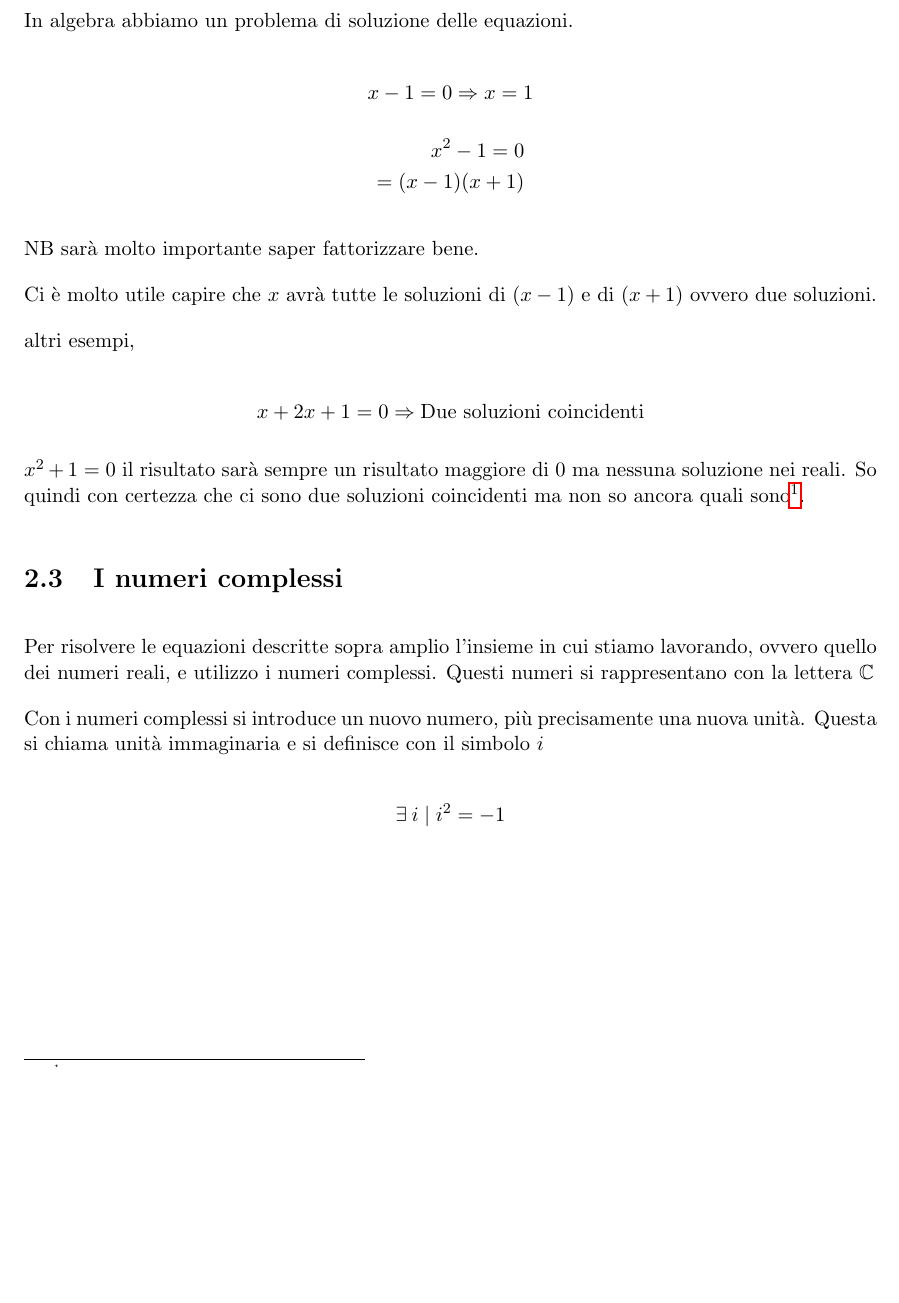
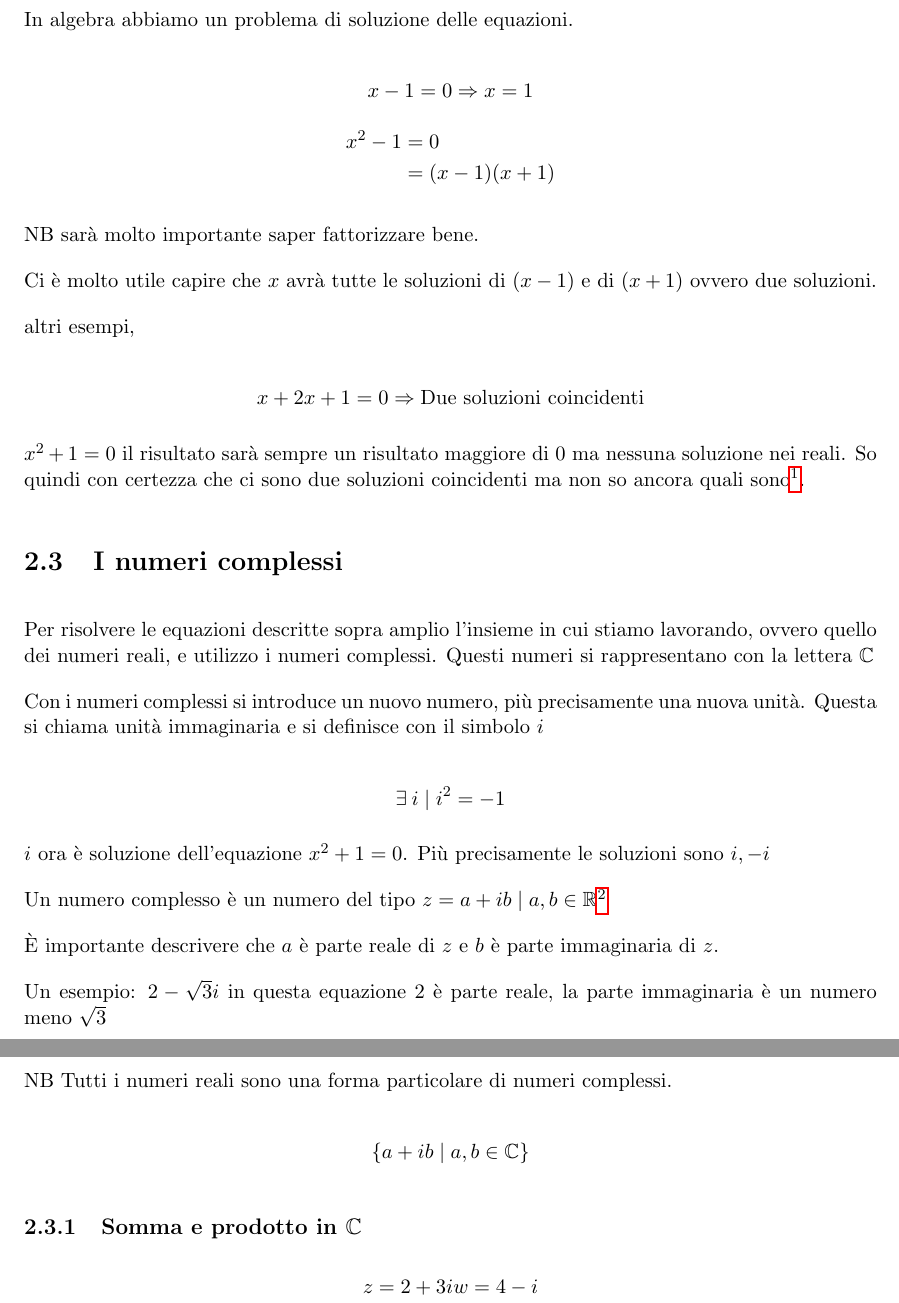
Before and after one commit to alessandro-massarenti/appunti-algebra-e-mat-discreta, a LaTeX thesis (src/main.tex, which reads src/contenuti/ripasso_sui_numeri.tex): part of page 7 of 7 before the commit and two parts of pages 7 and 8 of 8 after it, the two joined at a grey line, cut so that both start at the same text, the shorter picture padded with empty space. Compiled offline with pdfLaTeX.

Commit message:
Continuata la trascrizione

```diff
--- a/src/contenuti/ripasso_sui_numeri.tex
+++ b/src/contenuti/ripasso_sui_numeri.tex
@@ -47,8 +47,8 @@ In algebra abbiamo un problema di soluzione delle equazioni.
 
 \[ x-1 = 0 \Rightarrow x = 1 \]
 \begin{align*}
-    x^2 -1 = 0 \\
-           = (x-1)(x+1)
+    x^2 -1 &= 0 \\
+    &= (x-1)(x+1)
 \end{align*}
 
 NB sarà molto importante saper fattorizzare bene.
@@ -68,3 +68,24 @@ Per risolvere le equazioni descritte sopra amplio l'insieme in cui stiamo lavora
 Con i numeri complessi si introduce un nuovo numero, più precisamente una nuova unità. Questa si chiama unità immaginaria e si definisce con il simbolo $i$
 
 \[ \exists i \mid i^2 = -1 \]
+
+$i$ ora è soluzione dell'equazione $x^2 + 1 = 0$. Più precisamente le soluzioni sono $ i, -i$
+
+%Importante da controllare negli appunti della prof un'equazione che andrebbe qui
+
+Un numero complesso è un numero del tipo $z = a+ib \mid a,b \in \mathbb{R}$\footnote{Questa è la forma algebrica di $z$}
+
+È importante descrivere che $a$ è parte reale di $z$ e $b$ è parte immaginaria di $z$.
+
+Un esempio: $2-\sqrt{3}i$ in questa equazione $2$ è parte reale, la parte immaginaria è un numero meno $\sqrt{3}$
+
+NB Tutti i numeri reali sono una forma particolare di numeri complessi.
+
+\[ \left\{a+ib \mid a,b \in \mathbb{C} \right\} \]
+
+\subsection{Somma e prodotto in $\mathbb{C}$}
+
+\begin{equation*}
+    z = 2 +3i
+    w = 4-i
+\end{equation*}
```
Also changed, not shown: src/main.pdf.
